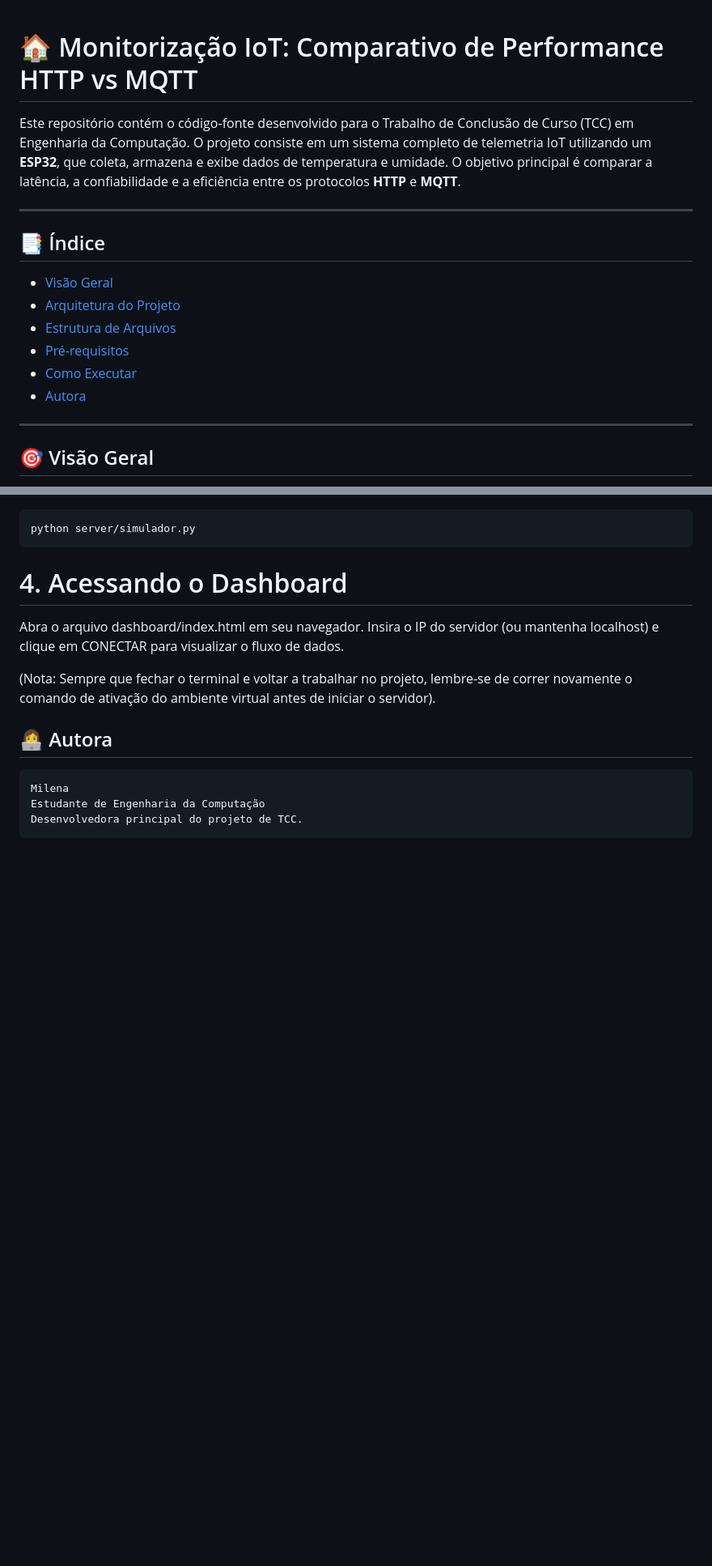
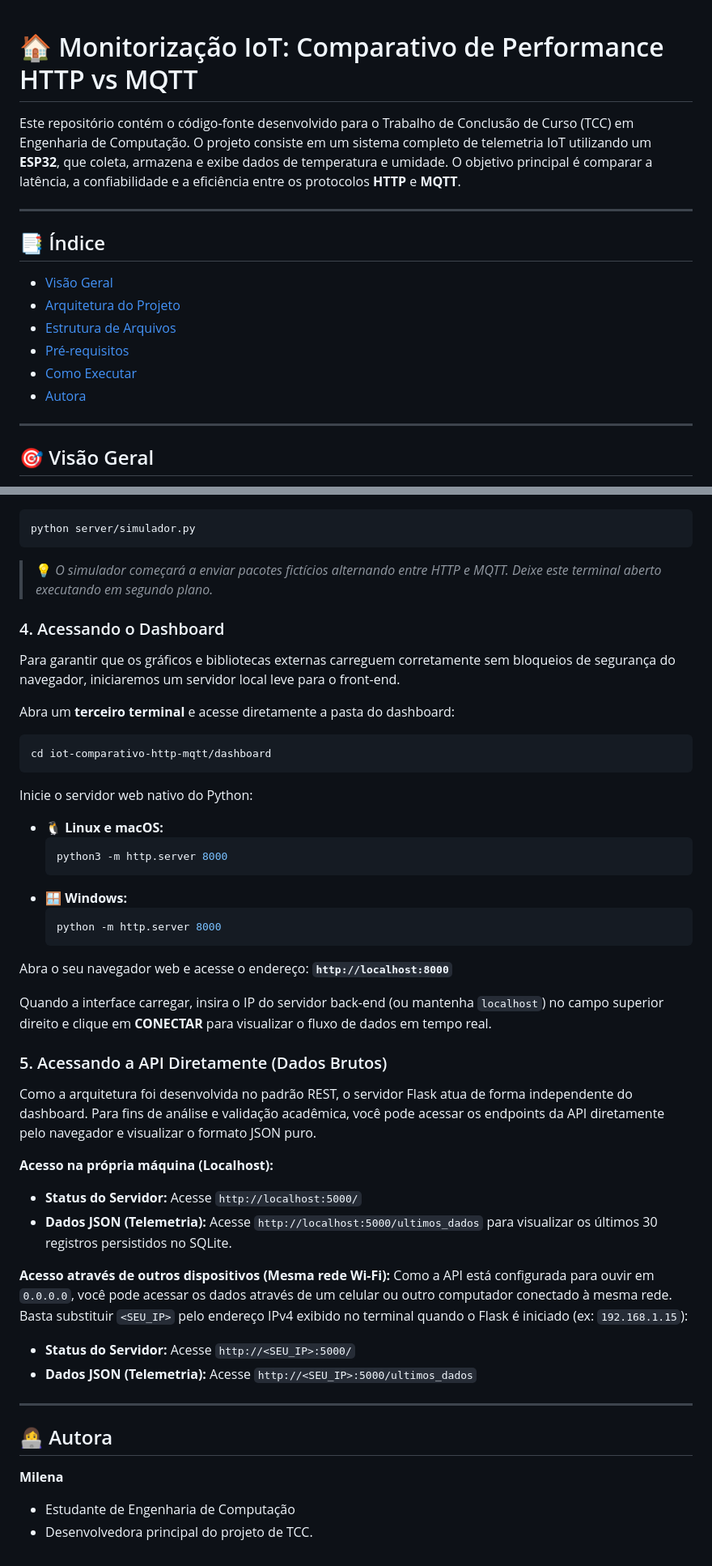
Before and after one commit to somilena/iot-comparativo-http-mqtt, a Markdown page: README.md, 2 parts joined by grey strips. Shown at 81% size. Drawn GitHub-style; blank space fills up the shorter version.

````diff
--- a/README.md
+++ b/README.md
@@ -1,7 +1,6 @@
-
 # 🏠 Monitorização IoT: Comparativo de Performance HTTP vs MQTT
 
-Este repositório contém o código-fonte desenvolvido para o Trabalho de Conclusão de Curso (TCC) em Engenharia da Computação. O projeto consiste em um sistema completo de telemetria IoT utilizando um **ESP32**, que coleta, armazena e exibe dados de temperatura e umidade. O objetivo principal é comparar a latência, a confiabilidade e a eficiência entre os protocolos **HTTP** e **MQTT**.
+Este repositório contém o código-fonte desenvolvido para o Trabalho de Conclusão de Curso (TCC) em Engenharia de Computação. O projeto consiste em um sistema completo de telemetria IoT utilizando um **ESP32**, que coleta, armazena e exibe dados de temperatura e umidade. O objetivo principal é comparar a latência, a confiabilidade e a eficiência entre os protocolos **HTTP** e **MQTT**.
 
 ---
 
@@ -108,14 +121,46 @@ Caso não esteja com o ESP32 conectado, você pode gerar dados de teste:
 python server/simulador.py
 ```
+> 💡 *O simulador começará a enviar pacotes fictícios alternando entre HTTP e MQTT. Deixe este terminal aberto executando em segundo plano.*
 
-# 4. Acessando o Dashboard
-Abra o arquivo dashboard/index.html em seu navegador. Insira o IP do servidor (ou mantenha localhost) e clique em CONECTAR para visualizar o fluxo de dados.
+### 4. Acessando o Dashboard
+Para garantir que os gráficos e bibliotecas externas carreguem corretamente sem bloqueios de segurança do navegador, iniciaremos um servidor local leve para o front-end.
 
-(Nota: Sempre que fechar o terminal e voltar a trabalhar no projeto, lembre-se de correr novamente o comando de ativação do ambiente virtual antes de iniciar o servidor).
+Abra um **terceiro terminal** e acesse diretamente a pasta do dashboard:
+```bash
+cd iot-comparativo-http-mqtt/dashboard
+```
+
+Inicie o servidor web nativo do Python:
+
+* 🐧 **Linux e macOS:**
+  ```bash
+  python3 -m http.server 8000
+  ```
+* 🪟 **Windows:**
+  ```bash
+  python -m http.server 8000
+  ```
+
+Abra o seu navegador web e acesse o endereço: **`http://localhost:8000`**
+
+Quando a interface carregar, insira o IP do servidor back-end (ou mantenha `localhost`) no campo superior direito e clique em **CONECTAR** para visualizar o fluxo de dados em tempo real.
+
+### 5. Acessando a API Diretamente (Dados Brutos)
+Como a arquitetura foi desenvolvida no padrão REST, o servidor Flask atua de forma independente do dashboard. Para fins de análise e validação acadêmica, você pode acessar os endpoints da API diretamente pelo navegador e visualizar o formato JSON puro.
+
+**Acesso na própria máquina (Localhost):**
+* **Status do Servidor:** Acesse `http://localhost:5000/`
+* **Dados JSON (Telemetria):** Acesse `http://localhost:5000/ultimos_dados` para visualizar os últimos 30 registros persistidos no SQLite.
+
+**Acesso através de outros dispositivos (Mesma rede Wi-Fi):**
+Como a API está configurada para ouvir em `0.0.0.0`, você pode acessar os dados através de um celular ou outro computador conectado à mesma rede. Basta substituir `<SEU_IP>` pelo endereço IPv4 exibido no terminal quando o Flask é iniciado (ex: `192.168.1.15`):
+* **Status do Servidor:** Acesse `http://<SEU_IP>:5000/`
+* **Dados JSON (Telemetria):** Acesse `http://<SEU_IP>:5000/ultimos_dados`
+
+---
 
 ## 👩‍💻 Autora
-```text
-Milena
-Estudante de Engenharia da Computação
-Desenvolvedora principal do projeto de TCC.
-```
+
+**Milena**
+* Estudante de Engenharia de Computação
+* Desenvolvedora principal do projeto de TCC.
````
Also changed, not shown: other parts of README.md (+48 -34 lines).
